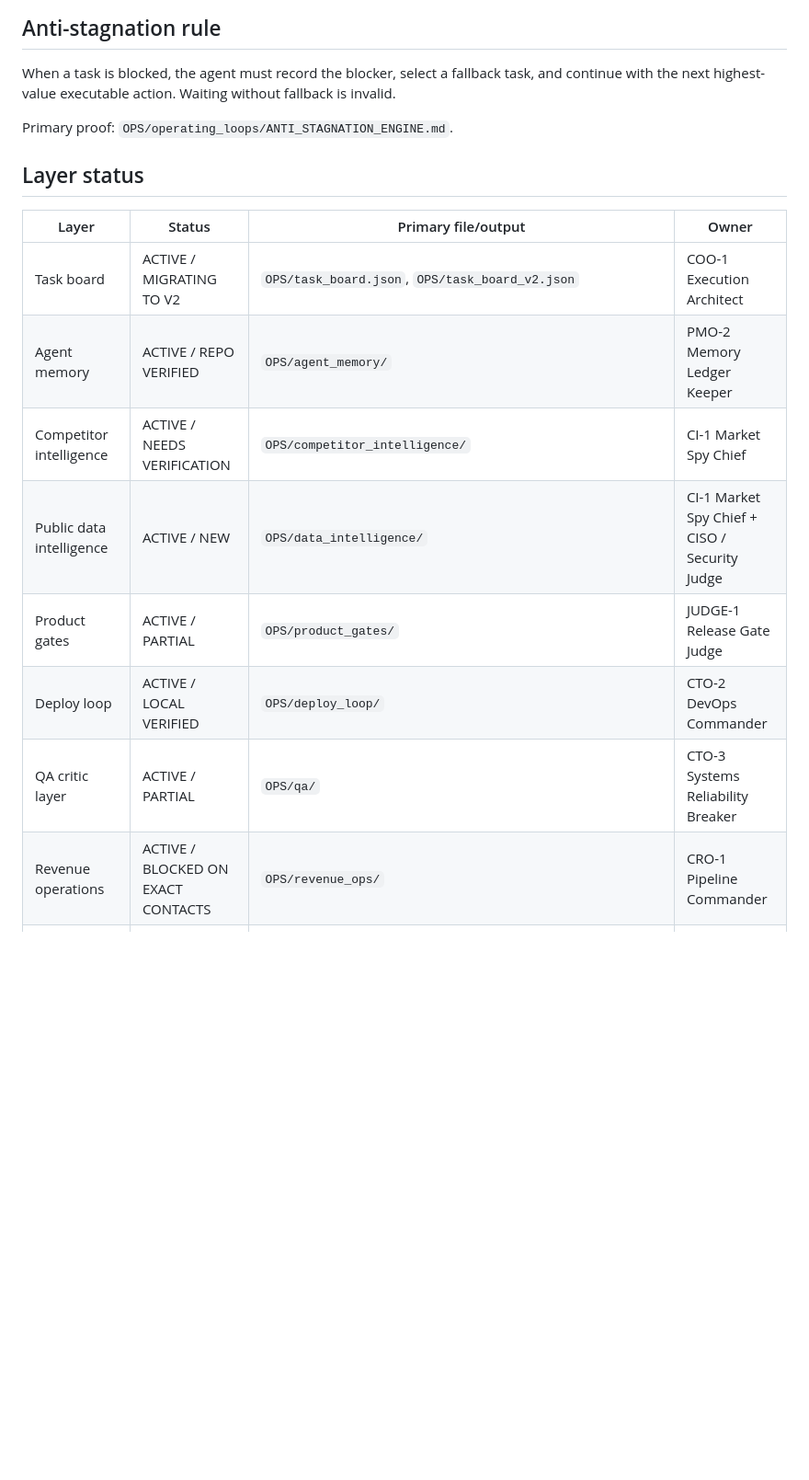
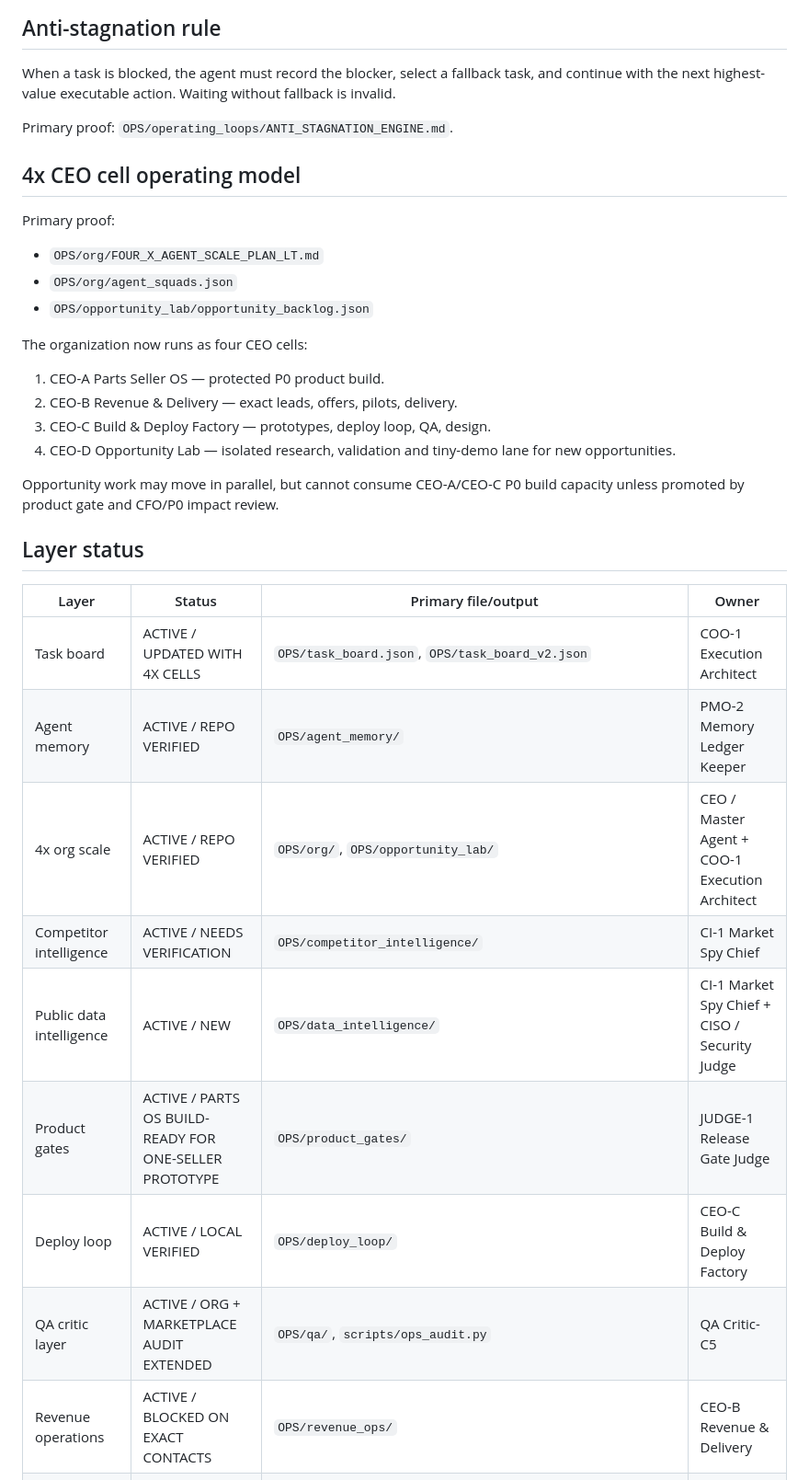
Before and after one commit to mbcarbody-cmd/ai-business-factory, a Markdown page: OPS/CORE_OS_STATUS.md, the part around one of its changes. Shown at 92% size. Drawn GitHub-style; blank space fills up the shorter version.

Commit message:
Update Core OS status with 4x CEO scale and Parts OS foundation progress

```diff
--- a/OPS/CORE_OS_STATUS.md
+++ b/OPS/CORE_OS_STATUS.md
@@ -27,16 +27,34 @@ When a task is blocked, the agent must record the blocker, select a fallback tas
 
 Primary proof: `OPS/operating_loops/ANTI_STAGNATION_ENGINE.md`.
 
+## 4x CEO cell operating model
+
+Primary proof:
+
+- `OPS/org/FOUR_X_AGENT_SCALE_PLAN_LT.md`
+- `OPS/org/agent_squads.json`
+- `OPS/opportunity_lab/opportunity_backlog.json`
+
+The organization now runs as four CEO cells:
+
+1. CEO-A Parts Seller OS — protected P0 product build.
+2. CEO-B Revenue & Delivery — exact leads, offers, pilots, delivery.
+3. CEO-C Build & Deploy Factory — prototypes, deploy loop, QA, design.
+4. CEO-D Opportunity Lab — isolated research, validation and tiny-demo lane for new opportunities.
+
+Opportunity work may move in parallel, but cannot consume CEO-A/CEO-C P0 build capacity unless promoted by product gate and CFO/P0 impact review.
+
 ## Layer status
 
 | Layer | Status | Primary file/output | Owner |
 |---|---|---|---|
-| Task board | ACTIVE / MIGRATING TO V2 | `OPS/task_board.json`, `OPS/task_board_v2.json` | COO-1 Execution Architect |
+| Task board | ACTIVE / UPDATED WITH 4X CELLS | `OPS/task_board.json`, `OPS/task_board_v2.json` | COO-1 Execution Architect |
 | Agent memory | ACTIVE / REPO VERIFIED | `OPS/agent_memory/` | PMO-2 Memory Ledger Keeper |
+| 4x org scale | ACTIVE / REPO VERIFIED | `OPS/org/`, `OPS/opportunity_lab/` | CEO / Master Agent + COO-1 Execution Architect |
 | Competitor intelligence | ACTIVE / NEEDS VERIFICATION | `OPS/competitor_intelligence/` | CI-1 Market Spy Chief |
 | Public data intelligence | ACTIVE / NEW | `OPS/data_intelligence/` | CI-1 Market Spy Chief + CISO / Security Judge |
-| Product gates | ACTIVE / PARTIAL | `OPS/product_gates/` | JUDGE-1 Release Gate Judge |
-| Deploy loop | ACTIVE / LOCAL VERIFIED | `OPS/deploy_loop/` | CTO-2 DevOps Commander |
-| QA critic layer | ACTIVE / PARTIAL | `OPS/qa/` | CTO-3 Systems Reliability Breaker |
-| Revenue operations | ACTIVE / BLOCKED ON EXACT CONTACTS | `OPS/revenue_ops/` | CRO-1 Pipeline Commander |
+| Product gates | ACTIVE / PARTS OS BUILD-READY FOR ONE-SELLER PROTOTYPE | `OPS/product_gates/` | JUDGE-1 Release Gate Judge |
+| Deploy loop | ACTIVE / LOCAL VERIFIED | `OPS/deploy_loop/` | CEO-C Build & Deploy Factory |
+| QA critic layer | ACTIVE / ORG + MARKETPLACE AUDIT EXTENDED | `OPS/qa/`, `scripts/ops_audit.py` | QA Critic-C5 |
+| Revenue operations | ACTIVE / BLOCKED ON EXACT CONTACTS | `OPS/revenue_ops/` | CEO-B Revenue & Delivery |
 | CFO layer | ACTIVE / REPO VERIFIED | `OPS/cfo/` | CFO / Pricing Controller |
```
Also changed, not shown: other parts of OPS/CORE_OS_STATUS.md (+19 -7 lines).
